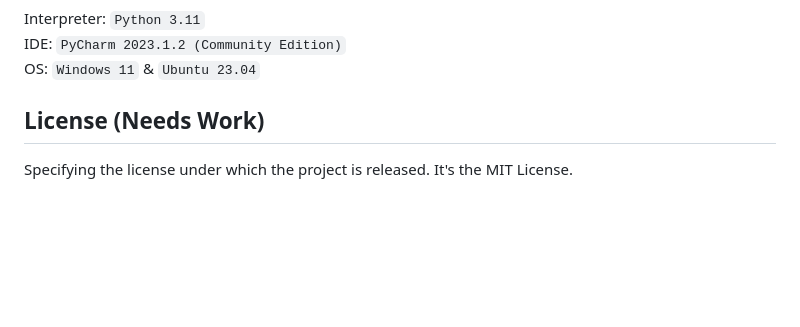
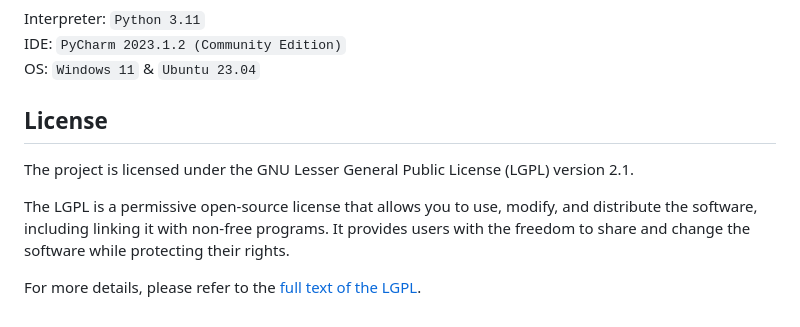
Before and after one commit to kanansnote/py-venn-diagram, a Markdown page: README.md, the part around the change. Drawn GitHub-style; blank space fills up the shorter version.

```diff
--- a/README.md
+++ b/README.md
@@ -56,6 +56,10 @@ Interpreter: `Python 3.11`\
 IDE: `PyCharm 2023.1.2 (Community Edition)`\
 OS: `Windows 11` & `Ubuntu 23.04`
 
-## License (Needs Work)
+## License
 
-Specifying the license under which the project is released. It's the MIT License.
+The project is licensed under the GNU Lesser General Public License (LGPL) version 2.1.
+
+The LGPL is a permissive open-source license that allows you to use, modify, and distribute the software, including linking it with non-free programs. It provides users with the freedom to share and change the software while protecting their rights.
+
+For more details, please refer to the [full text of the LGPL](https://github.com/kanansnote/My-Venn-Diagram/blob/main/LICENSE).
```
